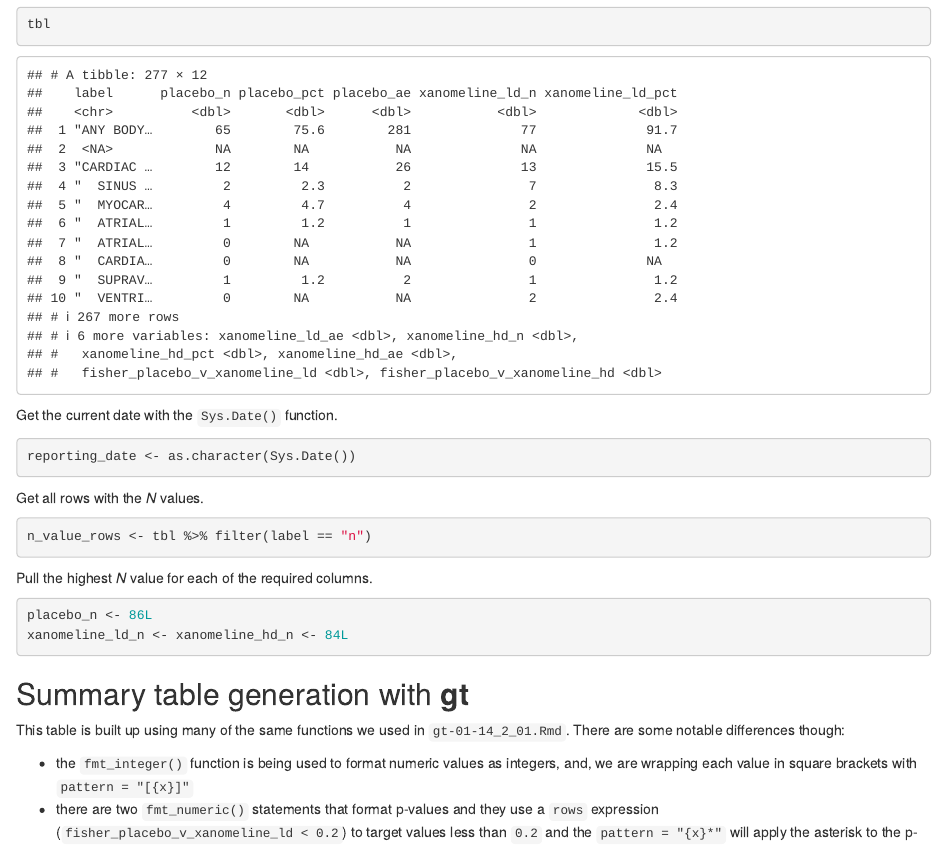
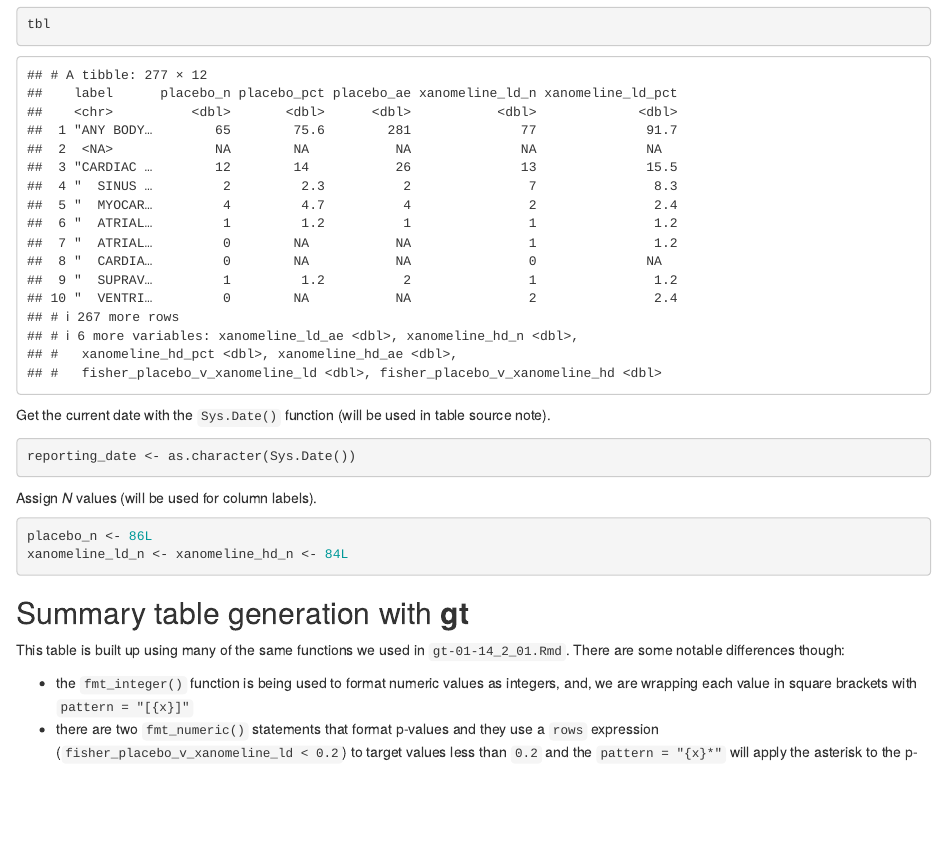
Before and after one commit to rich-iannone/presentations, an R Markdown document (2022-12-05-Merck_gt/gt-03-14_5_01.Rmd): the page in a window 1100 px wide, from 170 px down. Rendered offline with R 4.5, knitr and Pandoc, with nearby package versions; some code elsewhere in the file could not run offline.

Commit message:
Update gt-03-14_5_01.Rmd

````diff
--- a/2022-12-05-Merck_gt/gt-03-14_5_01.Rmd
+++ b/2022-12-05-Merck_gt/gt-03-14_5_01.Rmd
@@ -19,23 +19,17 @@ tbl <- read_rds(file = "data-14_5_01.rds")
 
 Take a look at the structure of the table.
 
-```{r}
+```{r paged.print=FALSE}
 tbl
 ```
 
-Get the current date with the `Sys.Date()` function.
+Get the current date with the `Sys.Date()` function (will be used in table source note).
 
 ```{r}
 reporting_date <- as.character(Sys.Date())
 ```
 
-Get all rows with the *N* values.
-
-```{r}
-n_value_rows <- tbl %>% filter(label == "n")
-```
-
-Pull the highest *N* value for each of the required columns.
+Assign *N* values (will be used for column labels).
 
 ```{r}
 placebo_n <- 86L
````
